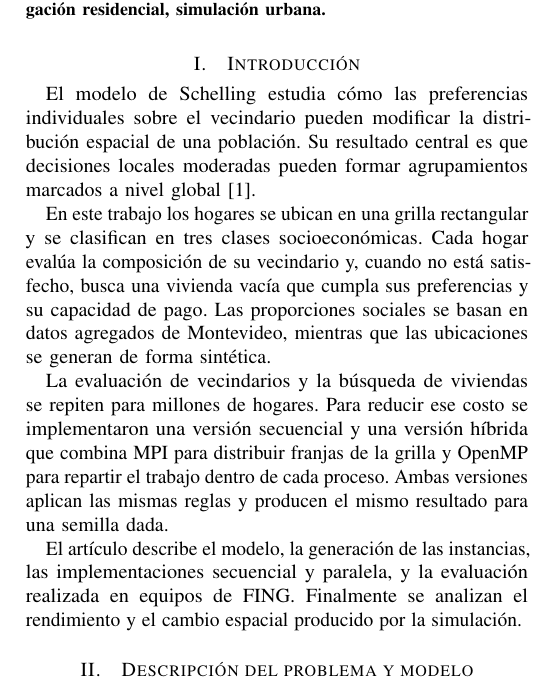
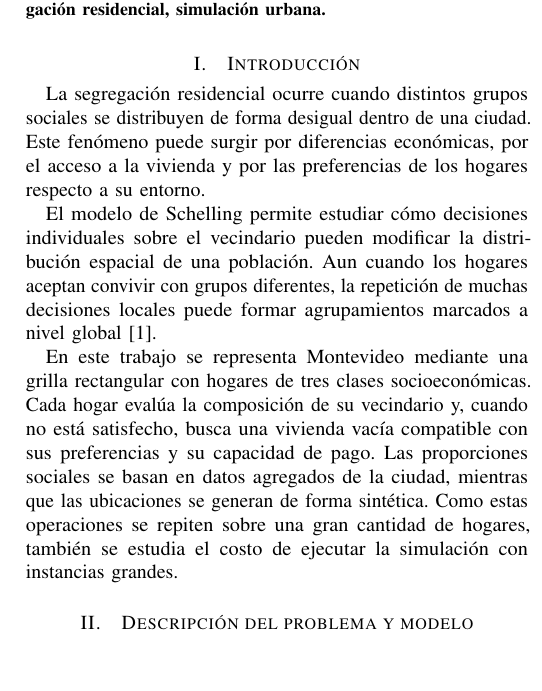
Before and after one commit to MatiasAGC/HPC-Schelling, a LaTeX paper (informe/main.tex, which reads informe/secciones/01_introduccion.tex): part of one column of page 1 of 8, cut so that both start at the same text, the shorter picture padded with empty space. Compiled offline with pdfLaTeX.

Commit message:
docs: enfocar introduccion en el problema

```diff
--- a/informe/secciones/01_introduccion.tex
+++ b/informe/secciones/01_introduccion.tex
@@ -1,9 +1,7 @@
 \section{Introducción}
 
-El modelo de Schelling estudia cómo las preferencias individuales sobre el vecindario pueden modificar la distribución espacial de una población. Su resultado central es que decisiones locales moderadas pueden formar agrupamientos marcados a nivel global \cite{schelling1971}.
+La segregación residencial ocurre cuando distintos grupos sociales se distribuyen de forma desigual dentro de una ciudad. Este fenómeno puede surgir por diferencias económicas, por el acceso a la vivienda y por las preferencias de los hogares respecto a su entorno.
 
-En este trabajo los hogares se ubican en una grilla rectangular y se clasifican en tres clases socioeconómicas. Cada hogar evalúa la composición de su vecindario y, cuando no está satisfecho, busca una vivienda vacía que cumpla sus preferencias y su capacidad de pago. Las proporciones sociales se basan en datos agregados de Montevideo, mientras que las ubicaciones se generan de forma sintética.
+El modelo de Schelling permite estudiar cómo decisiones individuales sobre el vecindario pueden modificar la distribución espacial de una población. Aun cuando los hogares aceptan convivir con grupos diferentes, la repetición de muchas decisiones locales puede formar agrupamientos marcados a nivel global \cite{schelling1971}.
 
-La evaluación de vecindarios y la búsqueda de viviendas se repiten para millones de hogares. Para reducir ese costo se implementaron una versión secuencial y una versión híbrida que combina MPI para distribuir franjas de la grilla y OpenMP para repartir el trabajo dentro de cada proceso. Ambas versiones aplican las mismas reglas y producen el mismo resultado para una semilla dada.
-
-El artículo describe el modelo, la generación de las instancias, las implementaciones secuencial y paralela, y la evaluación realizada en equipos de FING. Finalmente se analizan el rendimiento y el cambio espacial producido por la simulación.
+En este trabajo se representa Montevideo mediante una grilla rectangular con hogares de tres clases socioeconómicas. Cada hogar evalúa la composición de su vecindario y, cuando no está satisfecho, busca una vivienda vacía compatible con sus preferencias y su capacidad de pago. Las proporciones sociales se basan en datos agregados de la ciudad, mientras que las ubicaciones se generan de forma sintética. Como estas operaciones se repiten sobre una gran cantidad de hogares, también se estudia el costo de ejecutar la simulación con instancias grandes.
```
